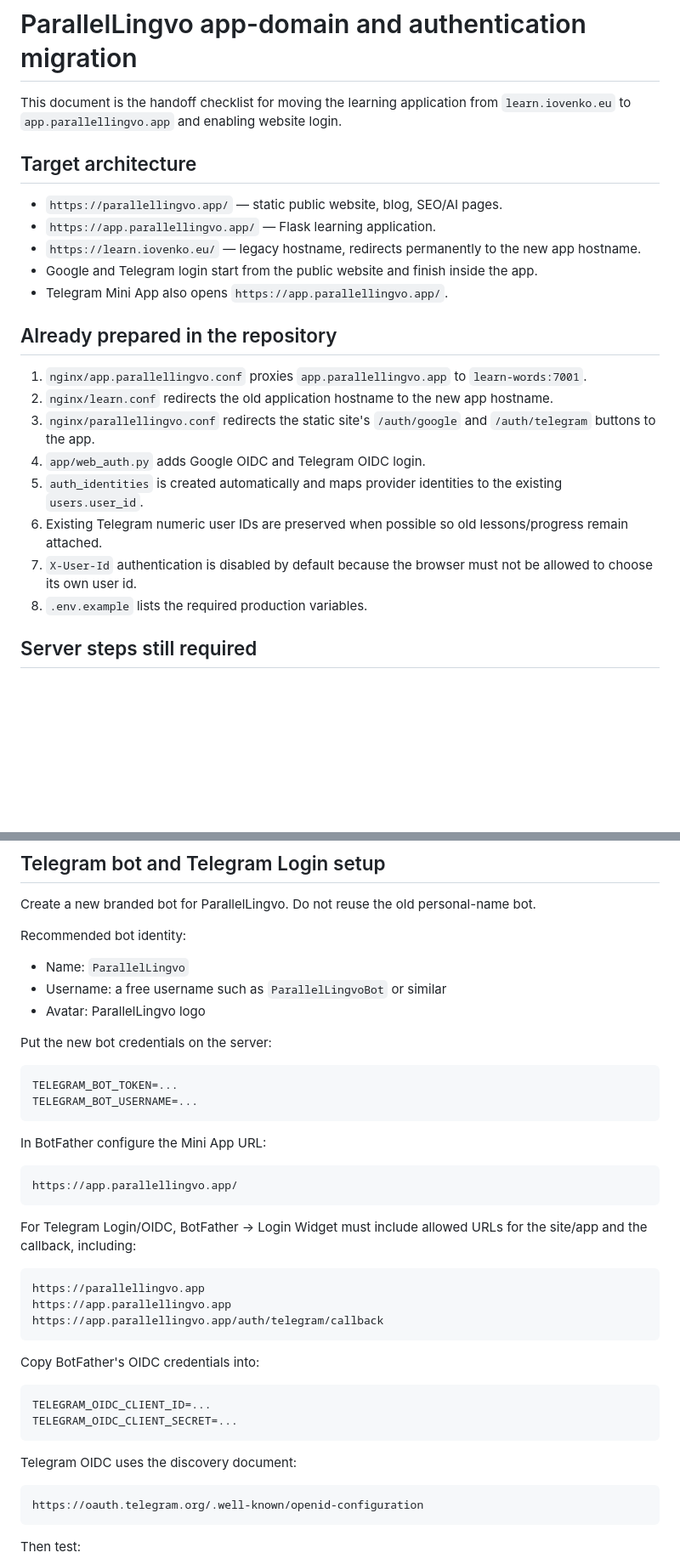
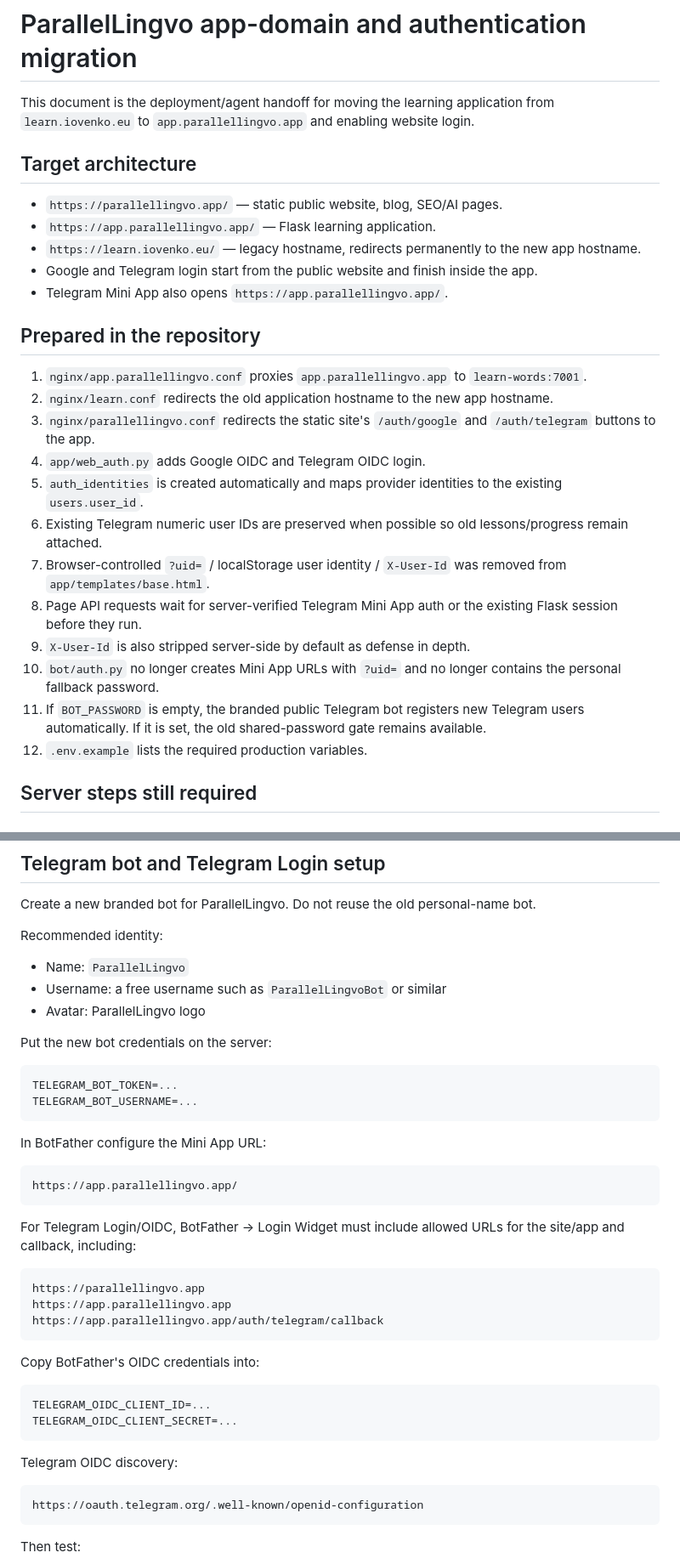
Before and after one commit to ViktorIovenko/Learn_English_and_Dutch, a Markdown page: docs/APP_DOMAIN_MIGRATION.md, 2 parts joined by grey strips. Shown at 85% size. GitHub-like rendering; blank space fills up the shorter version.

````diff
--- a/docs/APP_DOMAIN_MIGRATION.md
+++ b/docs/APP_DOMAIN_MIGRATION.md
@@ -1,6 +1,6 @@
 # ParallelLingvo app-domain and authentication migration
 
-This document is the handoff checklist for moving the learning application from
+This document is the deployment/agent handoff for moving the learning application from
 `learn.iovenko.eu` to `app.parallellingvo.app` and enabling website login.
 
 ## Target architecture
@@ -11,7 +11,7 @@ This document is the handoff checklist for moving the learning application from
 - Google and Telegram login start from the public website and finish inside the app.
 - Telegram Mini App also opens `https://app.parallellingvo.app/`.
 
-## Already prepared in the repository
+## Prepared in the repository
 
 1. `nginx/app.parallellingvo.conf` proxies `app.parallellingvo.app` to `learn-words:7001`.
 2. `nginx/learn.conf` redirects the old application hostname to the new app hostname.
@@ -19,8 +19,12 @@ This document is the handoff checklist for moving the learning application from
 4. `app/web_auth.py` adds Google OIDC and Telegram OIDC login.
 5. `auth_identities` is created automatically and maps provider identities to the existing `users.user_id`.
 6. Existing Telegram numeric user IDs are preserved when possible so old lessons/progress remain attached.
-7. `X-User-Id` authentication is disabled by default because the browser must not be allowed to choose its own user id.
-8. `.env.example` lists the required production variables.
+7. Browser-controlled `?uid=` / localStorage user identity / `X-User-Id` was removed from `app/templates/base.html`.
+8. Page API requests wait for server-verified Telegram Mini App auth or the existing Flask session before they run.
+9. `X-User-Id` is also stripped server-side by default as defense in depth.
+10. `bot/auth.py` no longer creates Mini App URLs with `?uid=` and no longer contains the personal fallback password.
+11. If `BOT_PASSWORD` is empty, the branded public Telegram bot registers new Telegram users automatically. If it is set, the old shared-password gate remains available.
+12. `.env.example` lists the required production variables.
 
 ## Server steps still required
 
@@ -118,7 +120,7 @@ Expected result: Google login -> callback -> `https://app.parallellingvo.app/`.
 
 Create a new branded bot for ParallelLingvo. Do not reuse the old personal-name bot.
 
-Recommended bot identity:
+Recommended identity:
 
 - Name: `ParallelLingvo`
 - Username: a free username such as `ParallelLingvoBot` or similar
@@ -137,7 +139,7 @@ In BotFather configure the Mini App URL:
 https://app.parallellingvo.app/
 ```
 
-For Telegram Login/OIDC, BotFather -> Login Widget must include allowed URLs for the site/app and the callback, including:
+For Telegram Login/OIDC, BotFather -> Login Widget must include allowed URLs for the site/app and callback, including:
 
 ```text
 https://parallellingvo.app
@@ -152,7 +154,7 @@ TELEGRAM_OIDC_CLIENT_ID=...
 TELEGRAM_OIDC_CLIENT_SECRET=...
 ```
 
-Telegram OIDC uses the discovery document:
+Telegram OIDC discovery:
 
 ```text
 https://oauth.telegram.org/.well-known/openid-configuration
````
Also changed, not shown: other parts of docs/APP_DOMAIN_MIGRATION.md (+22 -23 lines).
